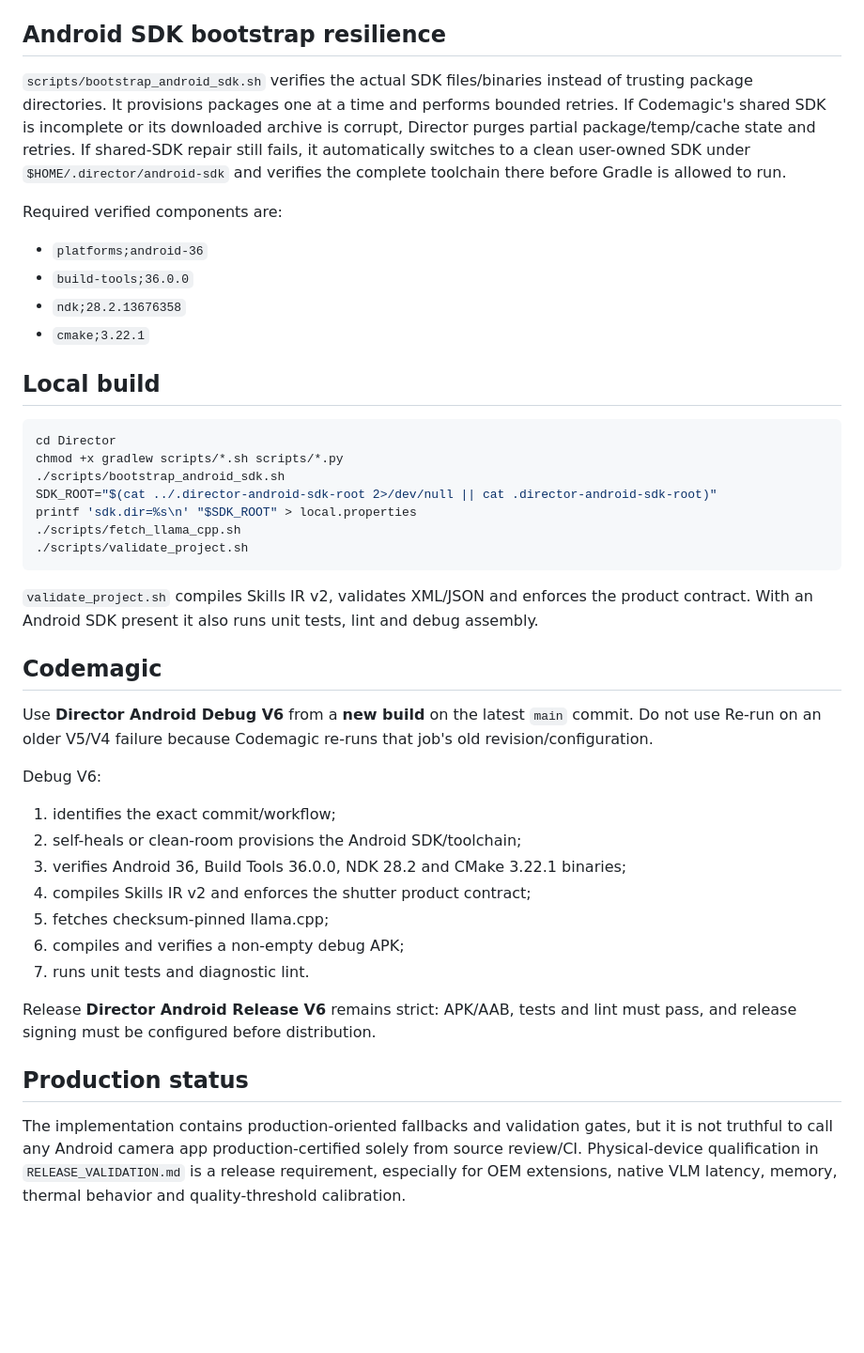
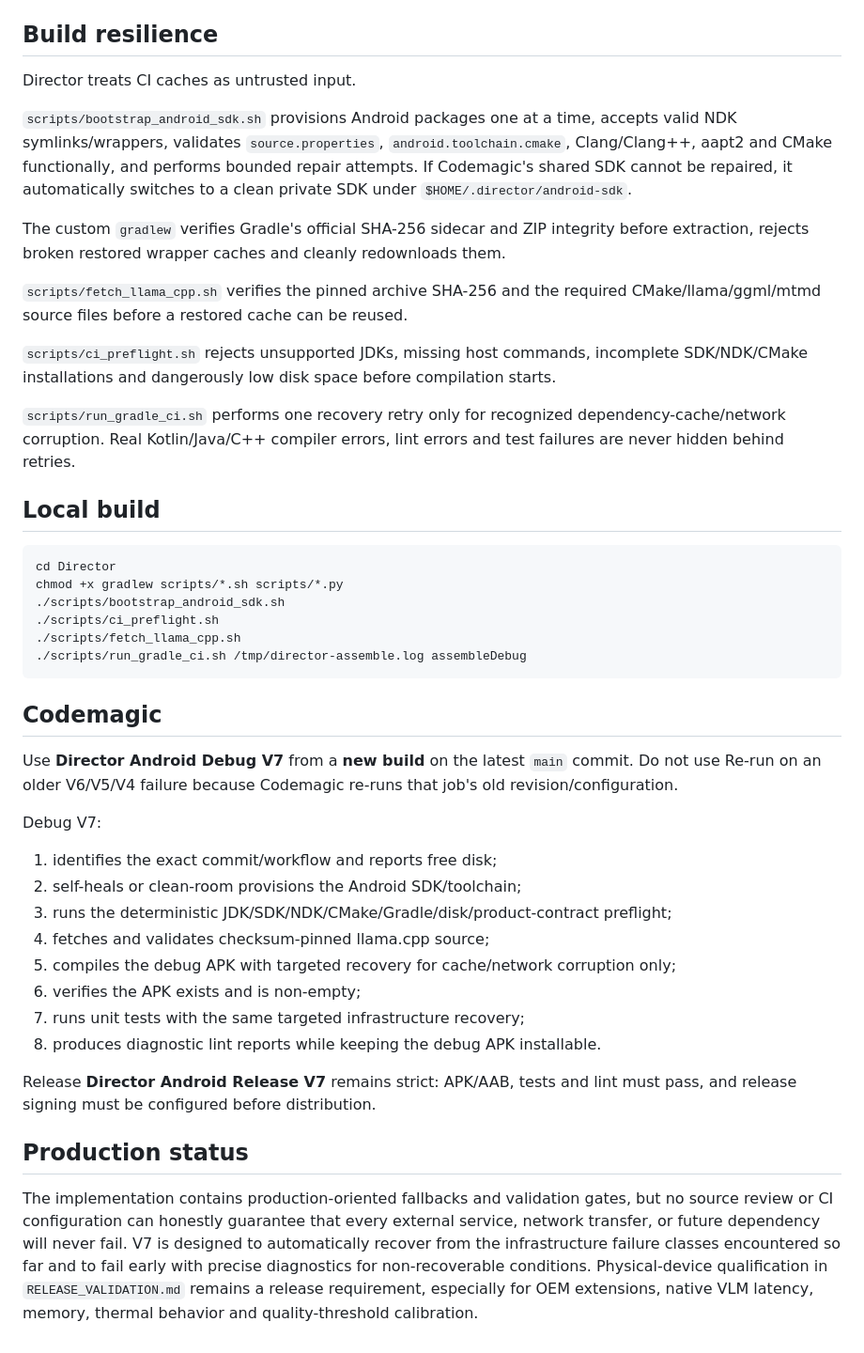
Before and after one commit to SAUNAK359/Myprojects, a Markdown page: Director/README.md, the part around the change. Shown at 94% size. GitHub-like rendering; blank space fills up the shorter version.

Commit message:
docs: point Director builds to V7 resilient pipeline

````diff
--- a/Director/README.md
+++ b/Director/README.md
@@ -54,16 +54,19 @@ Files are stored app-private and SHA-256 verified. The APK contains no model wei
 - CMake `3.22.1`
 - CameraX `1.5.0`
 
-## Android SDK bootstrap resilience
+## Build resilience
 
-`scripts/bootstrap_android_sdk.sh` verifies the actual SDK files/binaries instead of trusting package directories. It provisions packages one at a time and performs bounded retries. If Codemagic's shared SDK is incomplete or its downloaded archive is corrupt, Director purges partial package/temp/cache state and retries. If shared-SDK repair still fails, it automatically switches to a clean user-owned SDK under `$HOME/.director/android-sdk` and verifies the complete toolchain there before Gradle is allowed to run.
+Director treats CI caches as untrusted input.
 
-Required verified components are:
+`scripts/bootstrap_android_sdk.sh` provisions Android packages one at a time, accepts valid NDK symlinks/wrappers, validates `source.properties`, `android.toolchain.cmake`, Clang/Clang++, aapt2 and CMake functionally, and performs bounded repair attempts. If Codemagic's shared SDK cannot be repaired, it automatically switches to a clean private SDK under `$HOME/.director/android-sdk`.
 
-- `platforms;android-36`
-- `build-tools;36.0.0`
-- `ndk;28.2.13676358`
-- `cmake;3.22.1`
+The custom `gradlew` verifies Gradle's official SHA-256 sidecar and ZIP integrity before extraction, rejects broken restored wrapper caches and cleanly redownloads them.
+
+`scripts/fetch_llama_cpp.sh` verifies the pinned archive SHA-256 and the required CMake/llama/ggml/mtmd source files before a restored cache can be reused.
+
+`scripts/ci_preflight.sh` rejects unsupported JDKs, missing host commands, incomplete SDK/NDK/CMake installations and dangerously low disk space before compilation starts.
+
+`scripts/run_gradle_ci.sh` performs one recovery retry only for recognized dependency-cache/network corruption. Real Kotlin/Java/C++ compiler errors, lint errors and test failures are never hidden behind retries.
 
 ## Local build
 
@@ -71,30 +74,28 @@ Required verified components are:
 cd Director
 chmod +x gradlew scripts/*.sh scripts/*.py
 ./scripts/bootstrap_android_sdk.sh
-SDK_ROOT="$(cat ../.director-android-sdk-root 2>/dev/null || cat .director-android-sdk-root)"
-printf 'sdk.dir=%s\n' "$SDK_ROOT" > local.properties
+./scripts/ci_preflight.sh
 ./scripts/fetch_llama_cpp.sh
-./scripts/validate_project.sh
+./scripts/run_gradle_ci.sh /tmp/director-assemble.log assembleDebug
 ```
-
-`validate_project.sh` compiles Skills IR v2, validates XML/JSON and enforces the product contract. With an Android SDK present it also runs unit tests, lint and debug assembly.
 
 ## Codemagic
 
-Use **Director Android Debug V6** from a **new build** on the latest `main` commit. Do not use Re-run on an older V5/V4 failure because Codemagic re-runs that job's old revision/configuration.
+Use **Director Android Debug V7** from a **new build** on the latest `main` commit. Do not use Re-run on an older V6/V5/V4 failure because Codemagic re-runs that job's old revision/configuration.
 
-Debug V6:
+Debug V7:
 
-1. identifies the exact commit/workflow;
+1. identifies the exact commit/workflow and reports free disk;
 2. self-heals or clean-room provisions the Android SDK/toolchain;
-3. verifies Android 36, Build Tools 36.0.0, NDK 28.2 and CMake 3.22.1 binaries;
-4. compiles Skills IR v2 and enforces the shutter product contract;
-5. fetches checksum-pinned llama.cpp;
-6. compiles and verifies a non-empty debug APK;
-7. runs unit tests and diagnostic lint.
+3. runs the deterministic JDK/SDK/NDK/CMake/Gradle/disk/product-contract preflight;
+4. fetches and validates checksum-pinned llama.cpp source;
+5. compiles the debug APK with targeted recovery for cache/network corruption only;
+6. verifies the APK exists and is non-empty;
+7. runs unit tests with the same targeted infrastructure recovery;
+8. produces diagnostic lint reports while keeping the debug APK installable.
 
-Release **Director Android Release V6** remains strict: APK/AAB, tests and lint must pass, and release signing must be configured before distribution.
+Release **Director Android Release V7** remains strict: APK/AAB, tests and lint must pass, and release signing must be configured before distribution.
 
 ## Production status
 
-The implementation contains production-oriented fallbacks and validation gates, but it is not truthful to call any Android camera app production-certified solely from source review/CI. Physical-device qualification in `RELEASE_VALIDATION.md` is a release requirement, especially for OEM extensions, native VLM latency, memory, thermal behavior and quality-threshold calibration.
+The implementation contains production-oriented fallbacks and validation gates, but no source review or CI configuration can honestly guarantee that every external service, network transfer, or future dependency will never fail. V7 is designed to automatically recover from the infrastructure failure classes encountered so far and to fail early with precise diagnostics for non-recoverable conditions. Physical-device qualification in `RELEASE_VALIDATION.md` remains a release requirement, especially for OEM extensions, native VLM latency, memory, thermal behavior and quality-threshold calibration.
````
